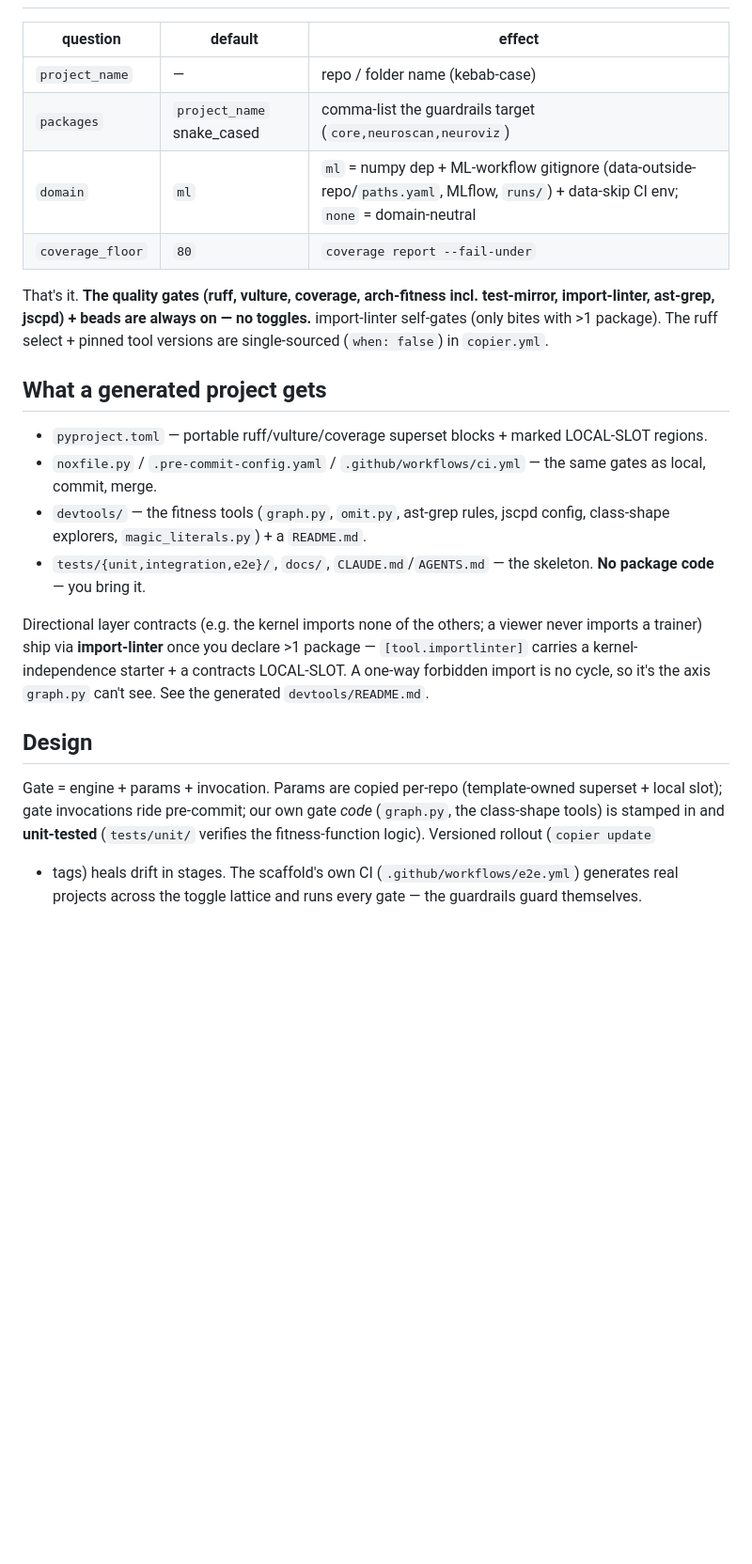
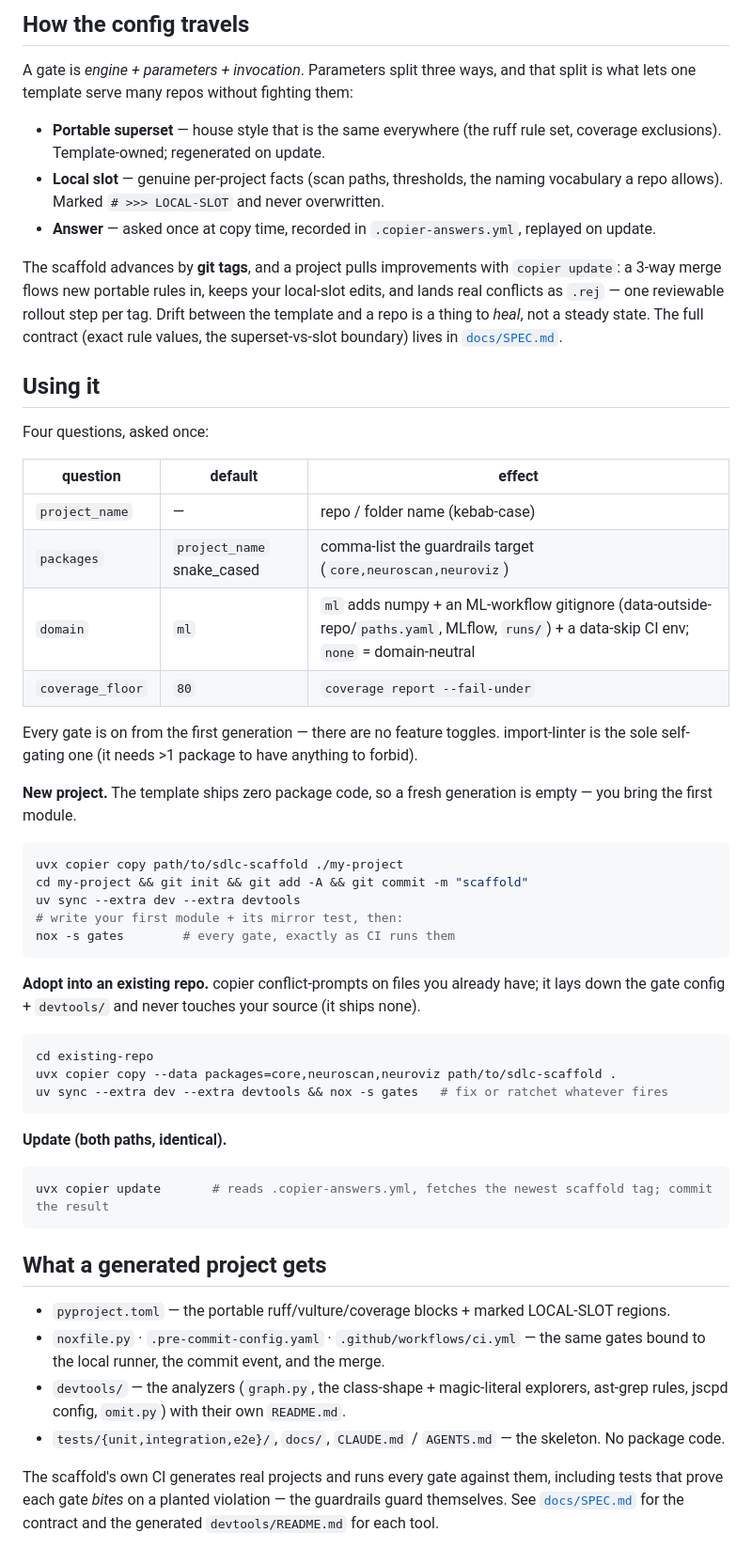
Before and after one commit to dimiturtrz/sdlc-scaffold, a Markdown page: README.md, the part around one of its changes. Shown at 94% size. Rendered like a GitHub page; blank space fills up the shorter version.

````diff
--- a/README.md
+++ b/README.md
@@ -48,31 +53,66 @@ uvx copier update       # reads .copier-answers.yml, fetches the newest scaffold
+## How the config travels
+
+A gate is *engine + parameters + invocation*. Parameters split three ways, and that split is what lets one
+template serve many repos without fighting them:
+
+- **Portable superset** — house style that is the same everywhere (the ruff rule set, coverage exclusions).
+  Template-owned; regenerated on update.
+- **Local slot** — genuine per-project facts (scan paths, thresholds, the naming vocabulary a repo allows).
+  Marked `# >>> LOCAL-SLOT` and never overwritten.
+- **Answer** — asked once at copy time, recorded in `.copier-answers.yml`, replayed on update.
+
+The scaffold advances by **git tags**, and a project pulls improvements with `copier update`: a 3-way merge
+flows new portable rules in, keeps your local-slot edits, and lands real conflicts as `.rej` — one
+reviewable rollout step per tag. Drift between the template and a repo is a thing to *heal*, not a steady
+state. The full contract (exact rule values, the superset-vs-slot boundary) lives in
+[`docs/SPEC.md`](docs/SPEC.md).
+
+## Using it
+
+Four questions, asked once:
 
 | question | default | effect |
 |---|---|---|
 | `project_name` | — | repo / folder name (kebab-case) |
 | `packages` | `project_name` snake_cased | comma-list the guardrails target (`core,neuroscan,neuroviz`) |
-| `domain` | `ml` | `ml` = numpy dep + ML-workflow gitignore (data-outside-repo/`paths.yaml`, MLflow, `runs/`) + data-skip CI env; `none` = domain-neutral |
+| `domain` | `ml` | `ml` adds numpy + an ML-workflow gitignore (data-outside-repo/`paths.yaml`, MLflow, `runs/`) + a data-skip CI env; `none` = domain-neutral |
 | `coverage_floor` | `80` | `coverage report --fail-under` |
 
-That's it. **The quality gates (ruff, vulture, coverage, arch-fitness incl. test-mirror, import-linter,
-ast-grep, jscpd) + beads are always on — no toggles.** import-linter self-gates (only bites with >1
-package). The ruff select + pinned tool versions are single-sourced (`when: false`) in `copier.yml`.
+Every gate is on from the first generation — there are no feature toggles. import-linter is the sole
+self-gating one (it needs >1 package to have anything to forbid).
+
+**New project.** The template ships zero package code, so a fresh generation is empty — you bring the first
+module.
+```bash
+uvx copier copy path/to/sdlc-scaffold ./my-project
+cd my-project && git init && git add -A && git commit -m "scaffold"
+uv sync --extra dev --extra devtools
+# write your first module + its mirror test, then:
+nox -s gates        # every gate, exactly as CI runs them
+```
+
+**Adopt into an existing repo.** copier conflict-prompts on files you already have; it lays down the gate
+config + `devtools/` and never touches your source (it ships none).
+```bash
+cd existing-repo
+uvx copier copy --data packages=core,neuroscan,neuroviz path/to/sdlc-scaffold .
+uv sync --extra dev --extra devtools && nox -s gates   # fix or ratchet whatever fires
+```
+
+**Update (both paths, identical).**
+```bash
+uvx copier update       # reads .copier-answers.yml, fetches the newest scaffold tag; commit the result
+```
 
 ## What a generated project gets
 
-- `pyproject.toml` — portable ruff/vulture/coverage superset blocks + marked LOCAL-SLOT regions.
-- `noxfile.py` / `.pre-commit-config.yaml` / `.github/workflows/ci.yml` — the same gates as local, commit, merge.
-- `devtools/` — the fitness tools (`graph.py`, `omit.py`, ast-grep rules, jscpd config, class-shape explorers, `magic_literals.py`) + a `README.md`.
-- `tests/{unit,integration,e2e}/`, `docs/`, `CLAUDE.md`/`AGENTS.md` — the skeleton. **No package code** — you bring it.
+- `pyproject.toml` — the portable ruff/vulture/coverage blocks + marked LOCAL-SLOT regions.
+- `noxfile.py` · `.pre-commit-config.yaml` · `.github/workflows/ci.yml` — the same gates bound to the local
+  runner, the commit event, and the merge.
+- `devtools/` — the analyzers (`graph.py`, the class-shape + magic-literal explorers, ast-grep rules, jscpd
+  config, `omit.py`) with their own `README.md`.
+- `tests/{unit,integration,e2e}/`, `docs/`, `CLAUDE.md` / `AGENTS.md` — the skeleton. No package code.
 
-Directional layer contracts (e.g. the kernel imports none of the others; a viewer never imports a
-trainer) ship via **import-linter** once you declare >1 package — `[tool.importlinter]` carries a
-kernel-independence starter + a contracts LOCAL-SLOT. A one-way forbidden import is no cycle, so it's the
-axis `graph.py` can't see. See the generated `devtools/README.md`.
-
-## Design
-
-Gate = engine + params + invocation. Params are copied per-repo (template-owned superset + local slot);
-gate invocations ride pre-commit; our own gate *code* (`graph.py`, the class-shape tools) is stamped in
-and **unit-tested** (`tests/unit/` verifies the fitness-function logic). Versioned rollout (`copier update`
-+ tags) heals drift in stages. The scaffold's own CI (`.github/workflows/e2e.yml`) generates real projects
-across the toggle lattice and runs every gate — the guardrails guard themselves.
+The scaffold's own CI generates real projects and runs every gate against them, including tests that prove
+each gate *bites* on a planted violation — the guardrails guard themselves. See
+[`docs/SPEC.md`](docs/SPEC.md) for the contract and the generated `devtools/README.md` for each tool.
````
Also changed, not shown: other parts of README.md (+43 -38 lines).
